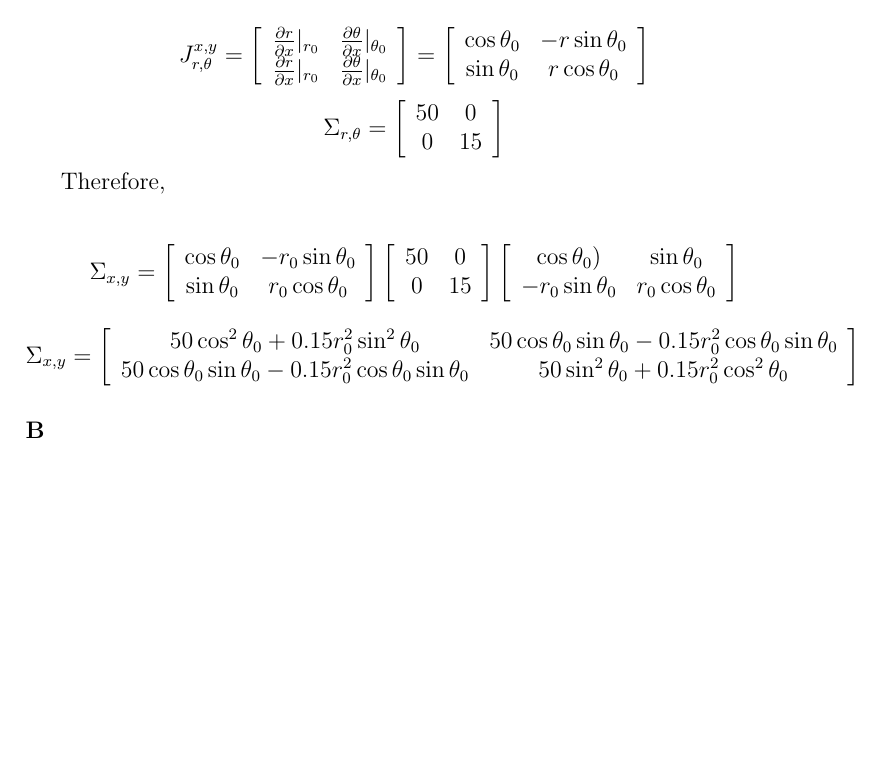
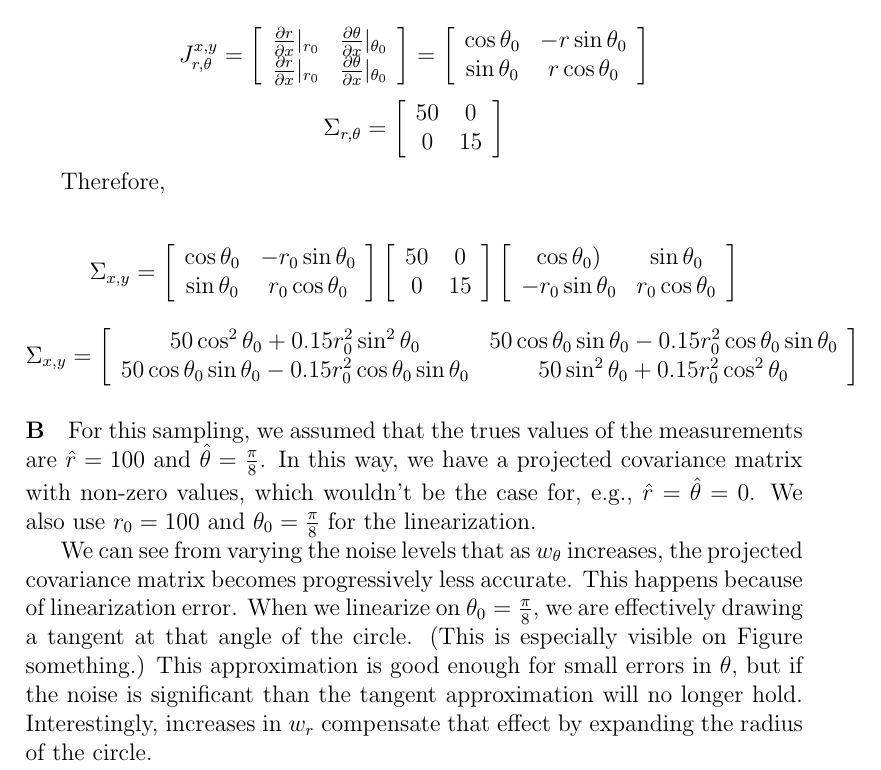
Before and after one commit to pdaquino/EECS568, a LaTeX document (ps1/answers.tex): part of page 5 of 5, cut so that both start at the same text, the shorter picture padded with empty space. Compiled offline with pdfLaTeX.

Commit message:
3B sans figures, and missing something about consequences.

```diff
--- a/ps1/answers.tex
+++ b/ps1/answers.tex
@@ -244,7 +244,13 @@ Therefore,
 	 \end{array} } \right]
 \]
 
-\paragraph{B}
+\paragraph{B} For this sampling, we assumed that the trues values of the measurements are $\hat{r}=100$ and $\hat{\theta}=\frac{\pi}{8}$. In this way, we have a projected covariance matrix with non-zero values, which wouldn't be the case for, e.g., $\hat{r}=\hat{\theta}=0$. We also use $r_0=100$ and $\theta_0=\frac{\pi}{8}$ for the linearization.
+
+% put figures and reference them here (i forgot the figure code so i'm copying that from rob when he commits
+
+We can see from varying the noise levels that as $w_\theta$ increases, the projected covariance matrix becomes progressively less accurate. This happens because of linearization error. When we linearize on $\theta_0=\frac{\pi}{8}$, we are effectively drawing a tangent at that angle of the circle. (This is especially visible on Figure something.) This approximation is good enough for small errors in $\theta$, but if the noise is significant than the tangent approximation will no longer hold. Interestingly, increases in $w_r$ compensate that effect by expanding the radius of the circle.
+
+% something extra about consequences?
 
 
 \end{document}
```
